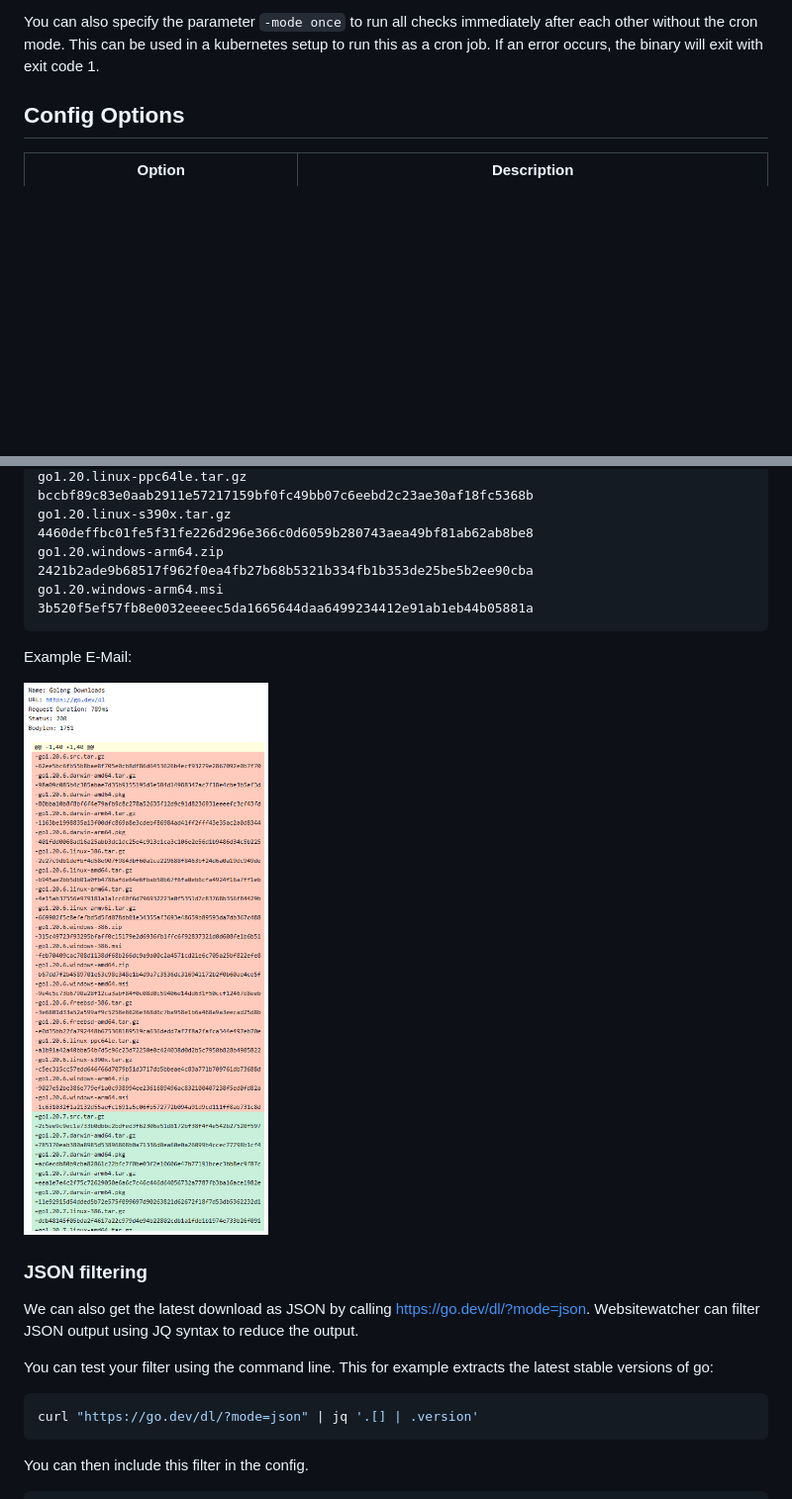
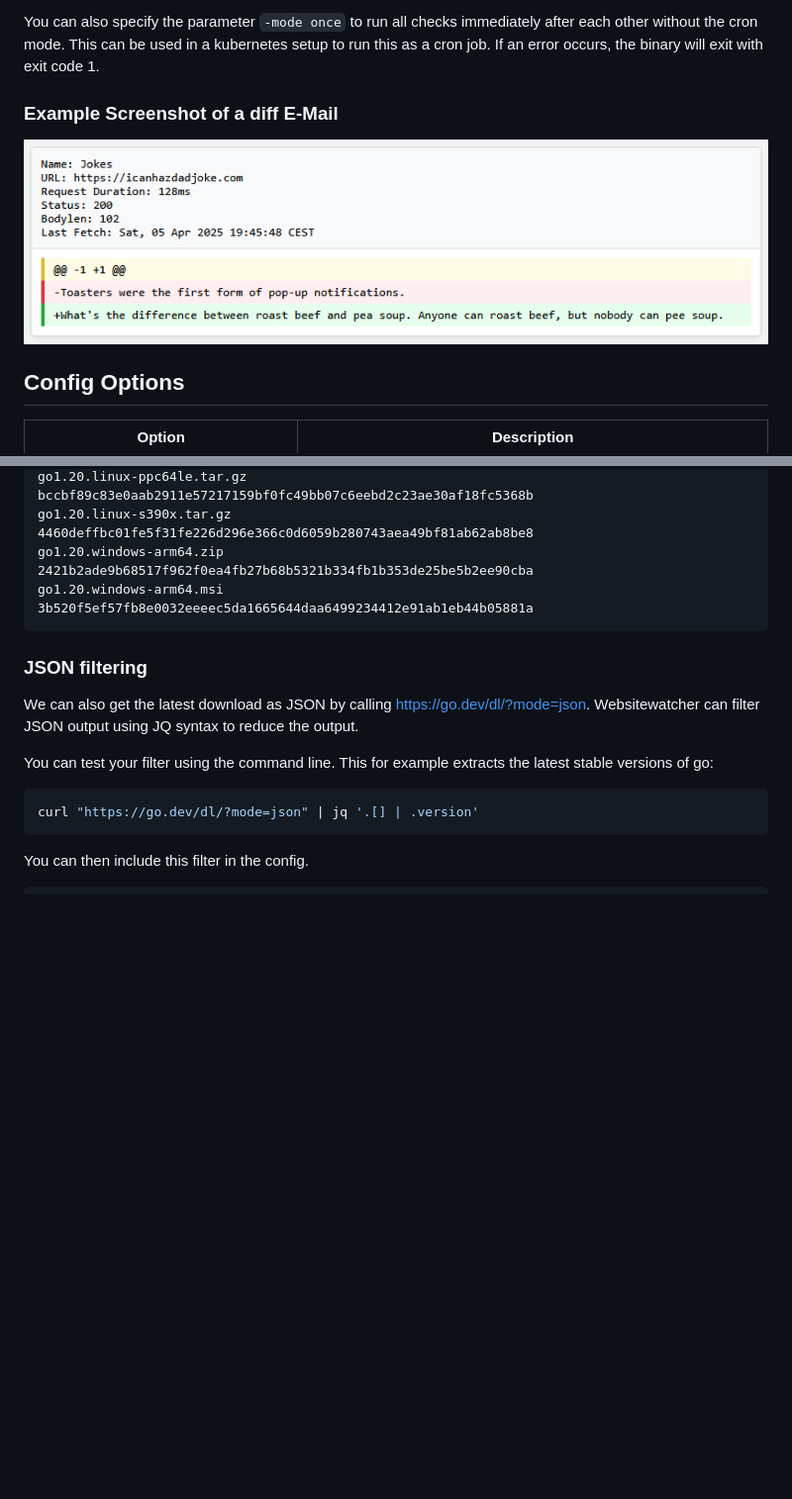
Before and after one commit to firefart/websitewatcher, a Markdown page: README.md, 2 parts joined by grey strips. Shown at 99% size. GitHub-like rendering; pictures changed too: screenshot.png (added), screenshot_git.png (deleted); blank space fills up the shorter version.

Commit message:
better diff

````diff
--- a/README.md
+++ b/README.md
@@ -28,6 +28,10 @@ If an error occurs, it will be sent to the global defined `mail.to`. The `watche
 notified in this case.
 
 You can also specify the parameter `-mode once` to run all checks immediately after each other without the cron mode. This can be used in a kubernetes setup to run this as a cron job. If an error occurs, the binary will exit with exit code 1.
+
+### Example Screenshot of a diff E-Mail
+
+![screenshot](screenshot.png "screenshot")
 
 ## Config Options
 
@@ -223,10 +227,6 @@ go1.20.windows-arm64.msi
 3b520f5ef57fb8e0032eeeec5da1665644daa6499234412e91ab1eb44b05881a
 ```
 
-Example E-Mail:
-
-![screenshot](screenshot_git.png "git diff")
-
 ### JSON filtering
 
 We can also get the latest download as JSON by calling [https://go.dev/dl/?mode=json](https://go.dev/dl/?mode=json). Websitewatcher can filter
````
Also changed, not shown: 4 other files.
